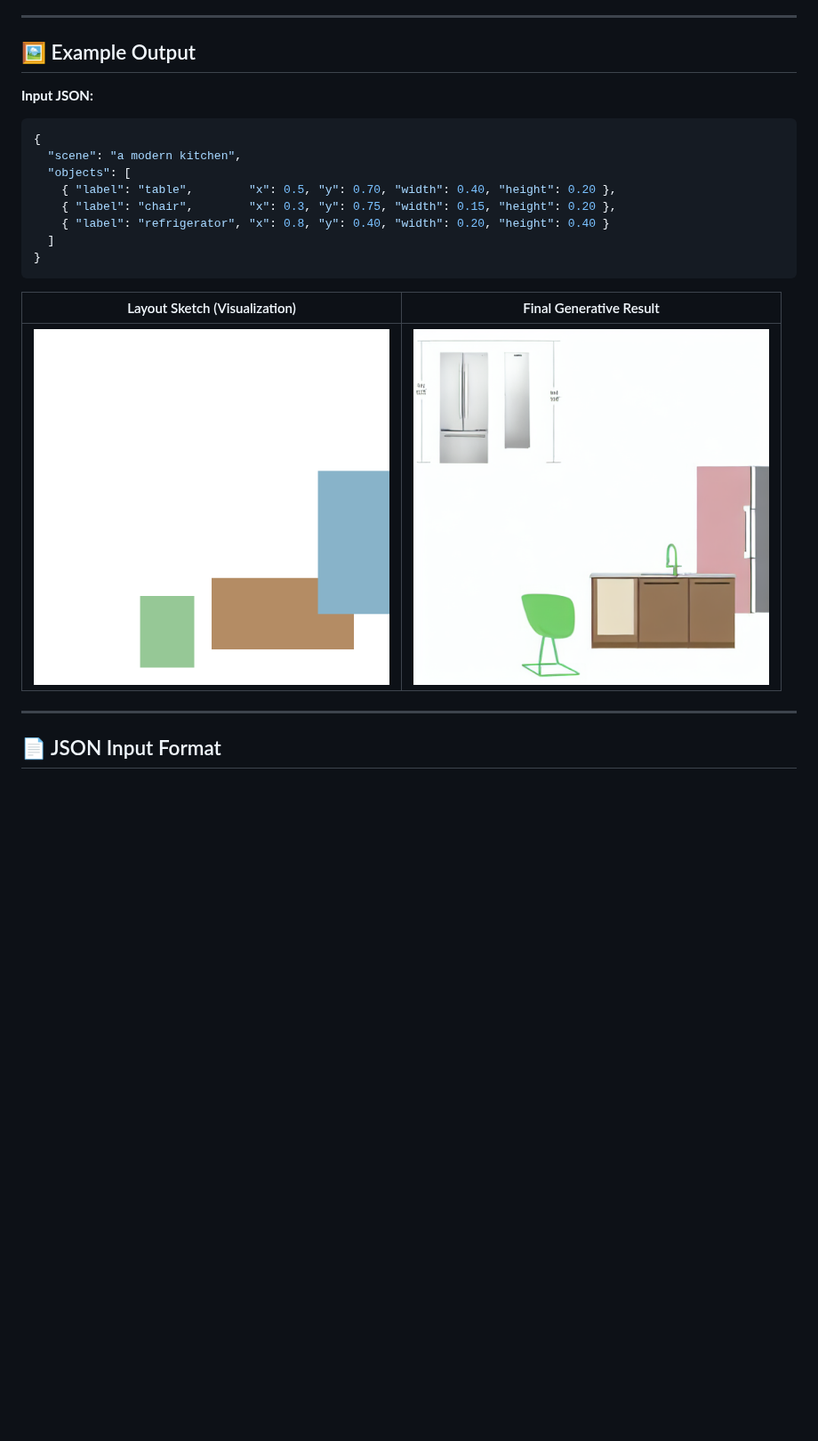
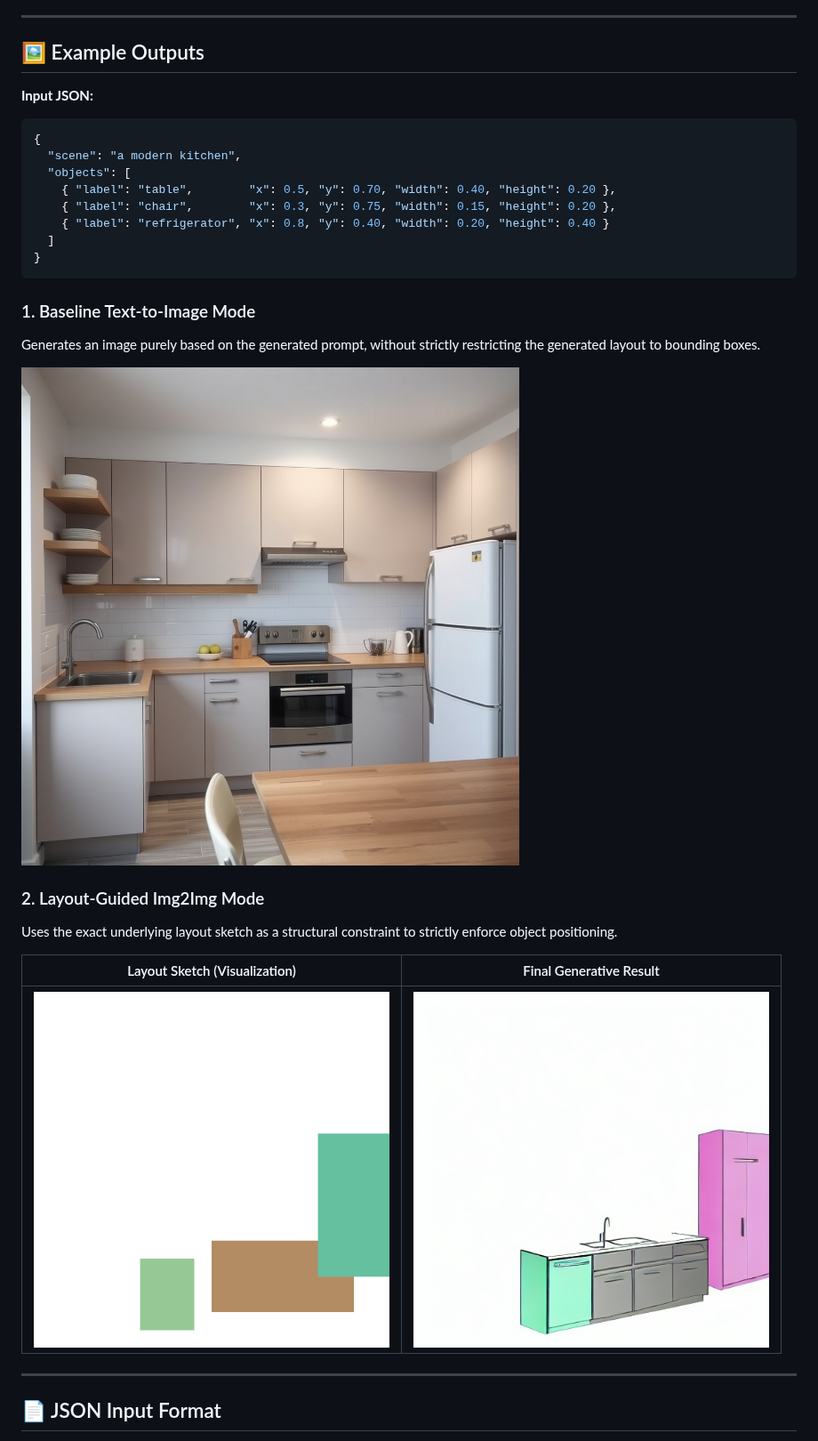
Before and after one commit to mahitha-kusumanchi/LayoutAware-UI-Generation, a Markdown page: README.md, the part around the change. Shown at 89% size. GitHub-like rendering; pictures changed too: outputs/example_img2img.png (added), outputs/example_sketch.png (added), outputs/example_text2img.jpg (added); blank space fills up the shorter version.

Commit message:
docs: showcase text-to-image vs img2img capabilities in README

````diff
--- a/README.md
+++ b/README.md
@@ -126,7 +126,7 @@ Then select **"Local (Requires GPU/Colab)"** in the sidebar.
 
 ---
 
-## 🖼️ Example Output
+## 🖼️ Example Outputs
 
 **Input JSON:**
 ```json
@@ -140,9 +140,17 @@ Then select **"Local (Requires GPU/Colab)"** in the sidebar.
 }
 ```
 
+### 1. Baseline Text-to-Image Mode
+Generates an image purely based on the generated prompt, without strictly restricting the generated layout to bounding boxes.
+
+<img src="outputs/example_text2img.jpg" width="600"/>
+
+### 2. Layout-Guided Img2Img Mode
+Uses the exact underlying layout sketch as a structural constraint to strictly enforce object positioning.
+
 | Layout Sketch (Visualization) | Final Generative Result |
 |---|---|
-| <img src="outputs/layout_sketch.png" width="400"/> | <img src="outputs/generated_image.png" width="400"/> |
+| <img src="outputs/example_sketch.png" width="400"/> | <img src="outputs/example_img2img.png" width="400"/> |
 
 ---
 
````
